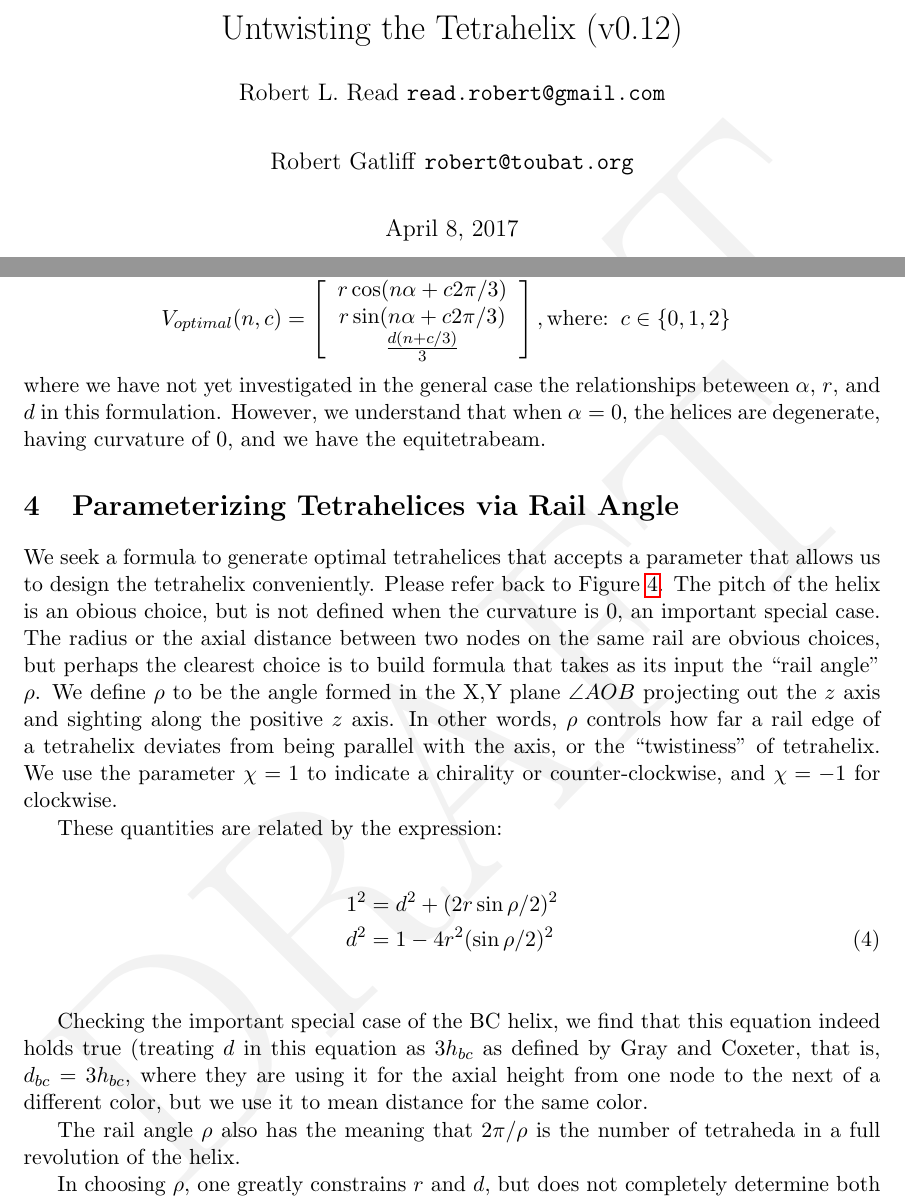
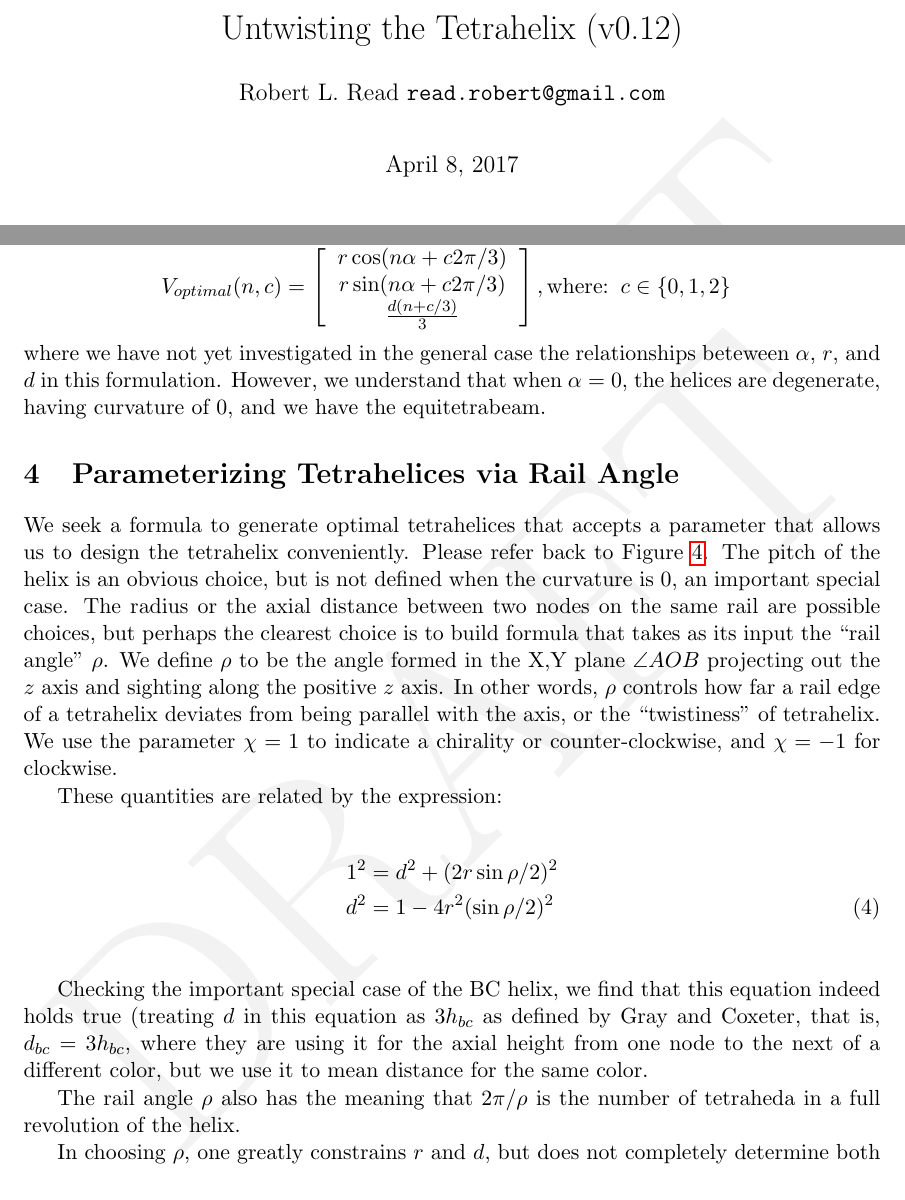
Before and after one commit to PubInv/tetrahelix, a LaTeX paper (doc/TetrahelixUntwist.tex): two parts of pages 1 and 10 of 19, joined at a grey line, cut so that both start at the same text. Compiled offline with pdfLaTeX.

Commit message:
typos fixed

```diff
--- a/doc/TetrahelixUntwist.tex
+++ b/doc/TetrahelixUntwist.tex
@@ -33,8 +33,7 @@
 % See the ``Article customise'' template for come common customisations
 
 \title{Untwisting the Tetrahelix (v0.12)}
-\author{Robert L. Read \texttt{read.robert@gmail.com} \and
-  Robert Gatliff \texttt{robert@toubat.org}
+\author{Robert L. Read \texttt{read.robert@gmail.com}
 }
 
 
@@ -514,9 +513,9 @@ we have the equitetrabeam.
 We seek a formula to generate optimal tetrahelices that accepts a
 parameter that allows us to design the tetrahelix conveniently.
 Please refer back to Figure \ref{railanglefig}.
-The pitch of the helix is an obious choice, but is not defined when the
+The pitch of the helix is an obvious choice, but is not defined when the
 curvature is $0$, an important special case. The radius or the axial
-distance between two nodes on the same rail are obvious choices, but
+distance between two nodes on the same rail are possible choices, but
 perhaps the clearest choice is to build formula that takes as its
 input the ``rail angle'' $\rho$. We define $\rho$ to be the angle
 formed in the X,Y plane $\angle A O B$ projecting out the $z$
```
